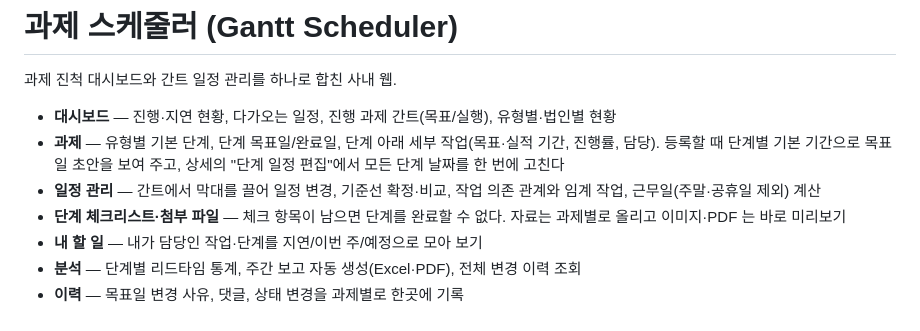
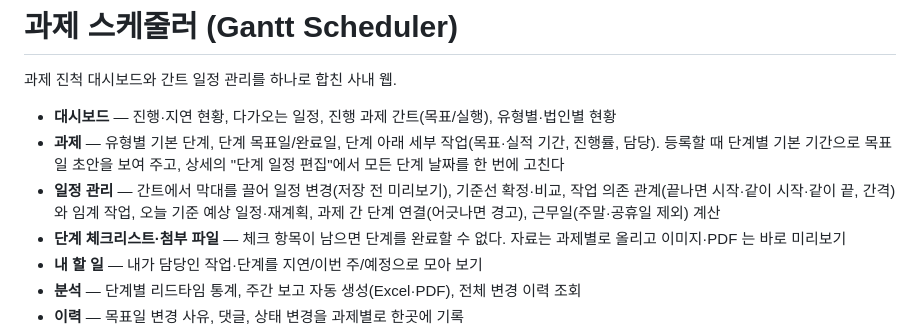
Before and after one commit to Leepy0/Gantt_Scheduler, a Markdown page: README.md, the part around the change. Drawn GitHub-style.

Commit message:
일정 엔진 확장 마무리: README 기능 소개 갱신
빌드 경고 0, dotnet test 385건 통과, 섀도 빌드 성공, 화면 점검 67/67 통과.

Co-Authored-By: Claude Opus 5.5 <noreply@anthropic.com>
Claude-Session: https://claude.ai/code/session_01Skrs9fMsXRt891rPy7qyop

```diff
--- a/README.md
+++ b/README.md
@@ -4,7 +4,7 @@
 
 - **대시보드** — 진행·지연 현황, 다가오는 일정, 진행 과제 간트(목표/실행), 유형별·법인별 현황
 - **과제** — 유형별 기본 단계, 단계 목표일/완료일, 단계 아래 세부 작업(목표·실적 기간, 진행률, 담당). 등록할 때 단계별 기본 기간으로 목표일 초안을 보여 주고, 상세의 "단계 일정 편집"에서 모든 단계 날짜를 한 번에 고친다
-- **일정 관리** — 간트에서 막대를 끌어 일정 변경, 기준선 확정·비교, 작업 의존 관계와 임계 작업, 근무일(주말·공휴일 제외) 계산
+- **일정 관리** — 간트에서 막대를 끌어 일정 변경(저장 전 미리보기), 기준선 확정·비교, 작업 의존 관계(끝나면 시작·같이 시작·같이 끝, 간격)와 임계 작업, 오늘 기준 예상 일정·재계획, 과제 간 단계 연결(어긋나면 경고), 근무일(주말·공휴일 제외) 계산
 - **단계 체크리스트·첨부 파일** — 체크 항목이 남으면 단계를 완료할 수 없다. 자료는 과제별로 올리고 이미지·PDF 는 바로 미리보기
 - **내 할 일** — 내가 담당인 작업·단계를 지연/이번 주/예정으로 모아 보기
 - **분석** — 단계별 리드타임 통계, 주간 보고 자동 생성(Excel·PDF), 전체 변경 이력 조회
```
